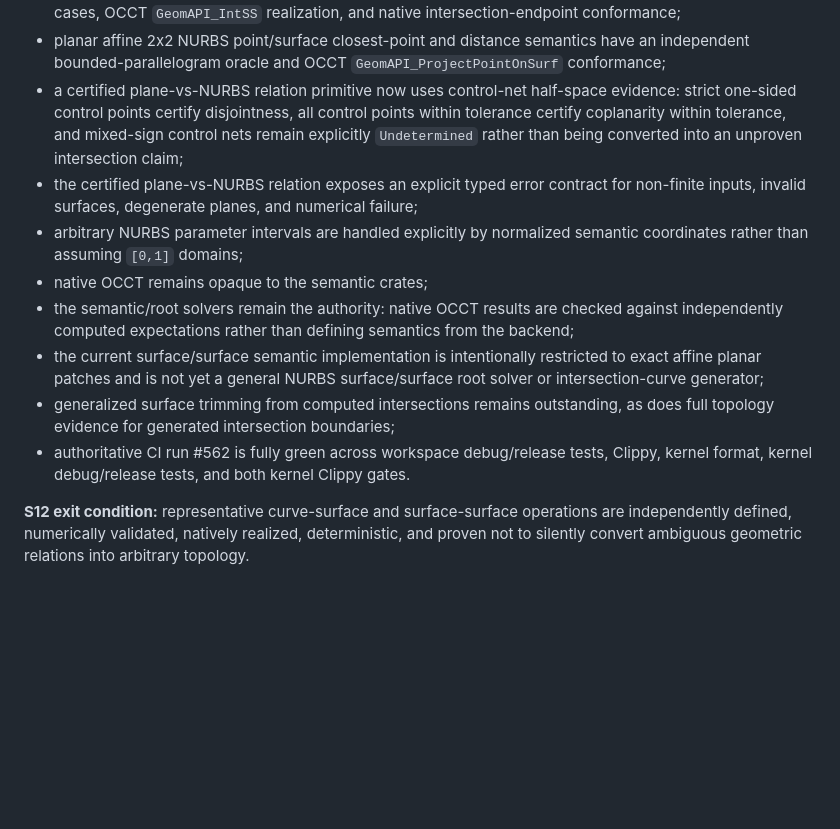
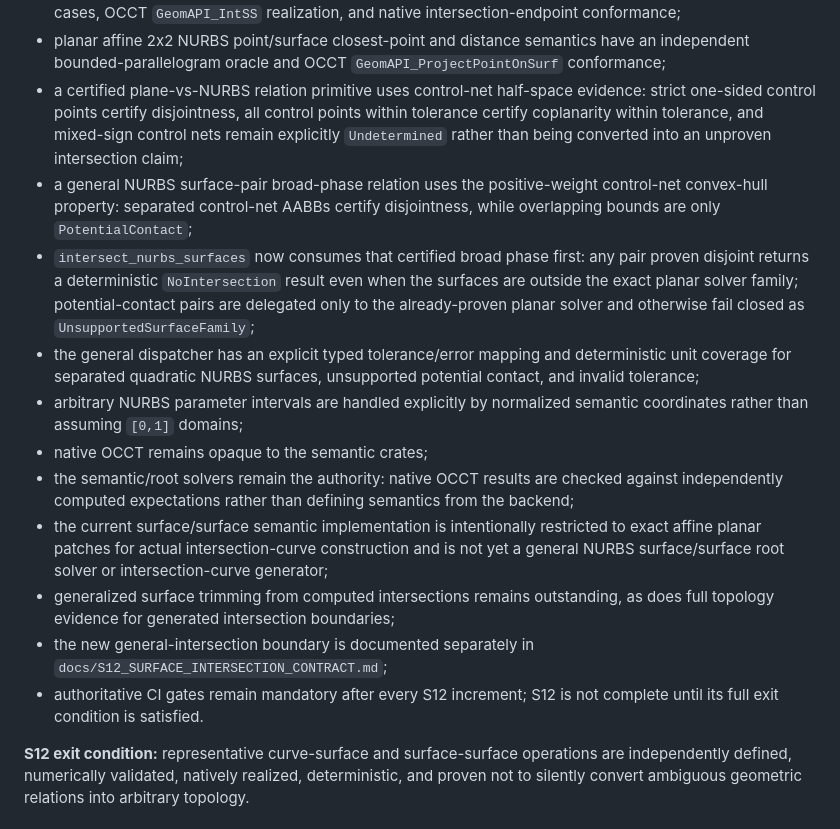
Before and after one commit to shennagyp-netizen/UMLCAD.V.6, a Markdown page: docs/V6_ROADMAP_STATIONS.md, the part around the change. GitHub-like rendering; blank space fills up the shorter version.

Commit message:
docs(S12): record certified general intersection boundary

```diff
--- a/docs/V6_ROADMAP_STATIONS.md
+++ b/docs/V6_ROADMAP_STATIONS.md
@@ -99,14 +99,17 @@ Current S12 implementation checkpoint:
 - exact degree-1, two-control-point, unit-weight NURBS curves reuse the established planar line/surface semantic authority, including explicit coplanar/underdetermined handling and mapping back to the curve's actual parameter domain;
 - planar affine 2x2 NURBS surface/surface intersection has an independent exact plane-plane oracle, bounded UV-domain clipping, explicit distinction between parallel-disjoint and coincident/underdetermined cases, OCCT `GeomAPI_IntSS` realization, and native intersection-endpoint conformance;
 - planar affine 2x2 NURBS point/surface closest-point and distance semantics have an independent bounded-parallelogram oracle and OCCT `GeomAPI_ProjectPointOnSurf` conformance;
-- a certified plane-vs-NURBS relation primitive now uses control-net half-space evidence: strict one-sided control points certify disjointness, all control points within tolerance certify coplanarity within tolerance, and mixed-sign control nets remain explicitly `Undetermined` rather than being converted into an unproven intersection claim;
-- the certified plane-vs-NURBS relation exposes an explicit typed error contract for non-finite inputs, invalid surfaces, degenerate planes, and numerical failure;
+- a certified plane-vs-NURBS relation primitive uses control-net half-space evidence: strict one-sided control points certify disjointness, all control points within tolerance certify coplanarity within tolerance, and mixed-sign control nets remain explicitly `Undetermined` rather than being converted into an unproven intersection claim;
+- a general NURBS surface-pair broad-phase relation uses the positive-weight control-net convex-hull property: separated control-net AABBs certify disjointness, while overlapping bounds are only `PotentialContact`;
+- `intersect_nurbs_surfaces` now consumes that certified broad phase first: any pair proven disjoint returns a deterministic `NoIntersection` result even when the surfaces are outside the exact planar solver family; potential-contact pairs are delegated only to the already-proven planar solver and otherwise fail closed as `UnsupportedSurfaceFamily`;
+- the general dispatcher has an explicit typed tolerance/error mapping and deterministic unit coverage for separated quadratic NURBS surfaces, unsupported potential contact, and invalid tolerance;
 - arbitrary NURBS parameter intervals are handled explicitly by normalized semantic coordinates rather than assuming `[0,1]` domains;
 - native OCCT remains opaque to the semantic crates;
 - the semantic/root solvers remain the authority: native OCCT results are checked against independently computed expectations rather than defining semantics from the backend;
-- the current surface/surface semantic implementation is intentionally restricted to exact affine planar patches and is not yet a general NURBS surface/surface root solver or intersection-curve generator;
+- the current surface/surface semantic implementation is intentionally restricted to exact affine planar patches for actual intersection-curve construction and is not yet a general NURBS surface/surface root solver or intersection-curve generator;
 - generalized surface trimming from computed intersections remains outstanding, as does full topology evidence for generated intersection boundaries;
-- authoritative CI run #562 is fully green across workspace debug/release tests, Clippy, kernel format, kernel debug/release tests, and both kernel Clippy gates.
+- the new general-intersection boundary is documented separately in `docs/S12_SURFACE_INTERSECTION_CONTRACT.md`;
+- authoritative CI gates remain mandatory after every S12 increment; S12 is not complete until its full exit condition is satisfied.
 
 **S12 exit condition:** representative curve-surface and surface-surface operations are independently defined, numerically validated, natively realized, deterministic, and proven not to silently convert ambiguous geometric relations into arbitrary topology.
 
```
